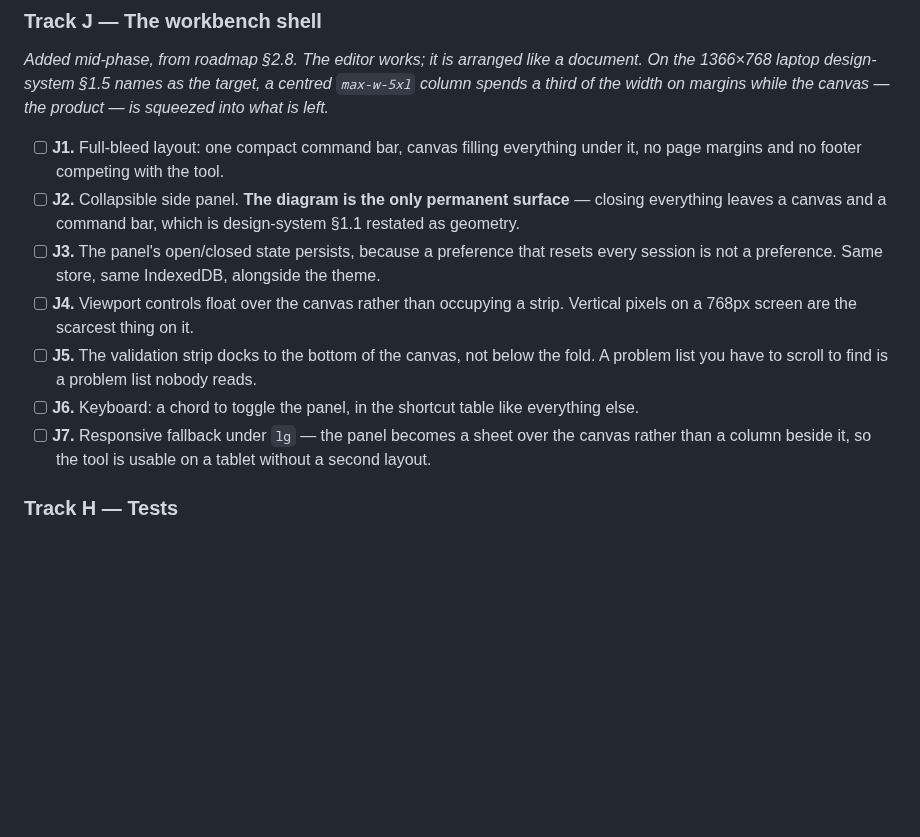
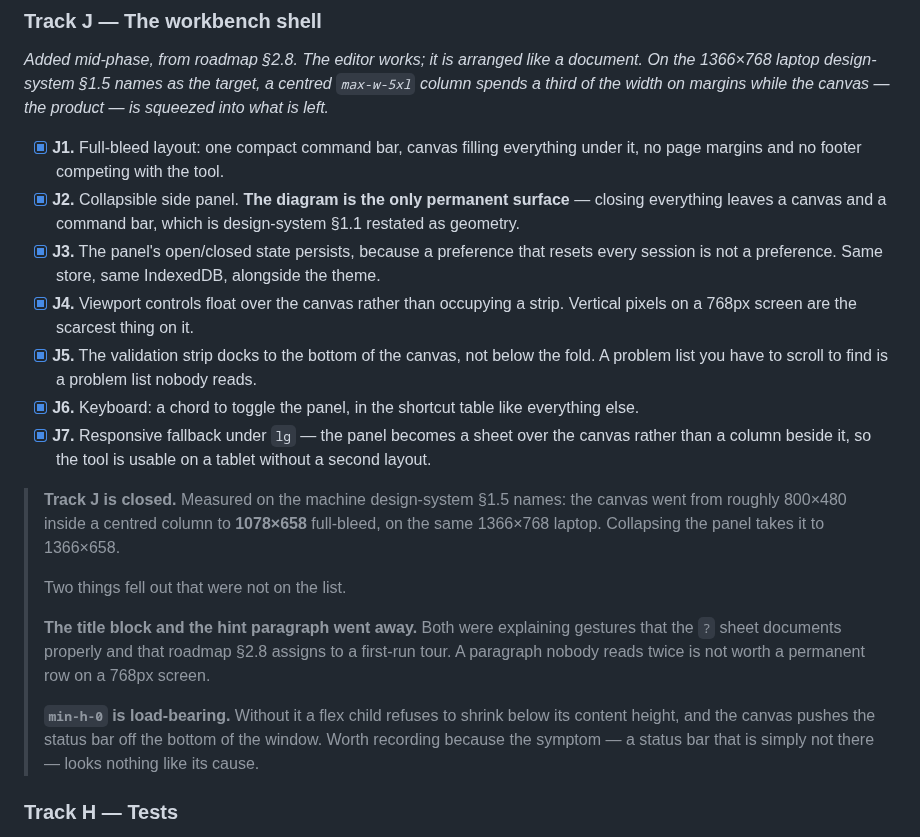
Before and after one commit to PranavShukla2/kleene, a Markdown page: docs/plan/phase-2.md, the part around the change. Drawn GitHub-style; blank space fills up the shorter version.

Commit message:
plan: close Track J
All seven, and the number that matters is measured rather than asserted: on
the 1366×768 laptop design-system §1.5 names, the canvas went from roughly
800×480 in a centred column to 1078×658 full-bleed.

Records the two things that fell out and were not on the list — the title
block and hint paragraph going away, and `min-h-0` being load-bearing in a way
whose symptom looks nothing like its cause.

```diff
--- a/docs/plan/phase-2.md
+++ b/docs/plan/phase-2.md
@@ -310,20 +310,34 @@ three. The data is already in the document — this is presentation, and it is c
 1366×768 laptop design-system §1.5 names as the target, a centred `max-w-5xl` column spends a
 third of the width on margins while the canvas — the product — is squeezed into what is left.*
 
-- [ ] **J1.** Full-bleed layout: one compact command bar, canvas filling everything under it,
+- [x] **J1.** Full-bleed layout: one compact command bar, canvas filling everything under it,
       no page margins and no footer competing with the tool.
-- [ ] **J2.** Collapsible side panel. **The diagram is the only permanent surface** — closing
+- [x] **J2.** Collapsible side panel. **The diagram is the only permanent surface** — closing
       everything leaves a canvas and a command bar, which is design-system §1.1 restated as
       geometry.
-- [ ] **J3.** The panel's open/closed state persists, because a preference that resets every
+- [x] **J3.** The panel's open/closed state persists, because a preference that resets every
       session is not a preference. Same store, same IndexedDB, alongside the theme.
-- [ ] **J4.** Viewport controls float over the canvas rather than occupying a strip. Vertical
+- [x] **J4.** Viewport controls float over the canvas rather than occupying a strip. Vertical
       pixels on a 768px screen are the scarcest thing on it.
-- [ ] **J5.** The validation strip docks to the bottom of the canvas, not below the fold. A
+- [x] **J5.** The validation strip docks to the bottom of the canvas, not below the fold. A
       problem list you have to scroll to find is a problem list nobody reads.
-- [ ] **J6.** Keyboard: a chord to toggle the panel, in the shortcut table like everything else.
-- [ ] **J7.** Responsive fallback under `lg` — the panel becomes a sheet over the canvas rather
+- [x] **J6.** Keyboard: a chord to toggle the panel, in the shortcut table like everything else.
+- [x] **J7.** Responsive fallback under `lg` — the panel becomes a sheet over the canvas rather
       than a column beside it, so the tool is usable on a tablet without a second layout.
+
+> **Track J is closed.** Measured on the machine design-system §1.5 names: the canvas went
+> from roughly 800×480 inside a centred column to **1078×658** full-bleed, on the same
+> 1366×768 laptop. Collapsing the panel takes it to 1366×658.
+>
+> Two things fell out that were not on the list.
+>
+> **The title block and the hint paragraph went away.** Both were explaining gestures that the
+> `?` sheet documents properly and that roadmap §2.8 assigns to a first-run tour. A paragraph
+> nobody reads twice is not worth a permanent row on a 768px screen.
+>
+> **`min-h-0` is load-bearing.** Without it a flex child refuses to shrink below its content
+> height, and the canvas pushes the status bar off the bottom of the window. Worth recording
+> because the symptom — a status bar that is simply not there — looks nothing like its cause.
 
 ### Track H — Tests
 
```
